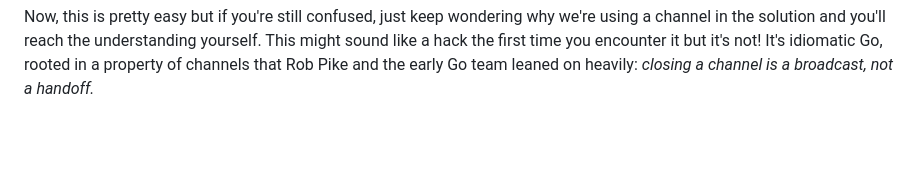
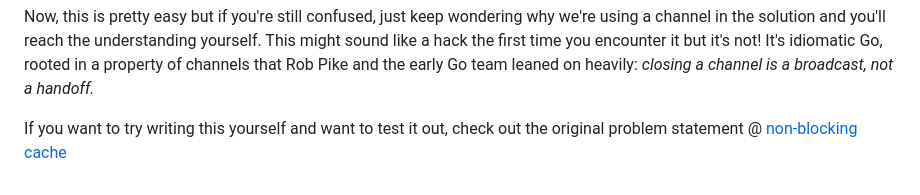
Before and after one commit to segfaultscribe/pport, a Markdown page: src/writings/future.md, the part around the change. Rendered like a GitHub page; blank space fills up the shorter version.

Commit message:
edit new blog: future

```diff
--- a/src/writings/future.md
+++ b/src/writings/future.md
@@ -151,3 +151,5 @@ Now we can safely unlock the mutex cause any other goroutine reading the map fro
 Inside the condition we complete the process by making the request call and adding the response data and error to the event fields. The other goroutine which never got into the condition waits on `<-e.done`  which blocks until we close the channel inside the condition. The goroutines now all read an `e` struct that is populated by the response and error from the request call and only one goroutine did ever make the call.
 
 Now, this is pretty easy but if you're still confused, just keep wondering why we're using a channel in the solution and you'll reach the understanding yourself. This might sound like a hack the first time you encounter it but it's not! It's idiomatic Go, rooted in a property of channels that Rob Pike and the early Go team leaned on heavily: *closing a channel is a broadcast, not a handoff.*
+
+If you want to try writing this yourself and want to test it out, check out the original problem statement @ [non-blocking cache](https://github.com/blindlobstar/go-interview-problems/tree/main/04-non-blocking-cache)
```
